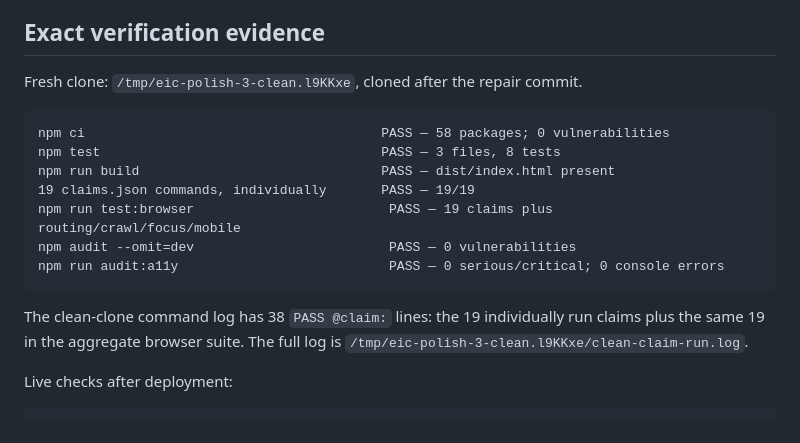
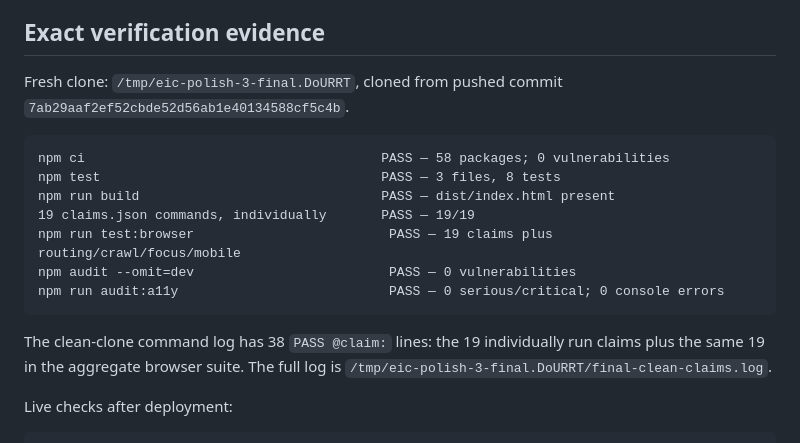
Before and after one commit to B-Divyesh/sf-ear-in-context, a Markdown page: .factory/handoff.md, the part around the change. Drawn GitHub-style.

Commit message:
docs: record final clean-clone evidence

````diff
--- a/.factory/handoff.md
+++ b/.factory/handoff.md
@@ -33,7 +33,8 @@ result wording and named difficulty sets.
 
 ## Exact verification evidence
 
-Fresh clone: `/tmp/eic-polish-3-clean.l9KKxe`, cloned after the repair commit.
+Fresh clone: `/tmp/eic-polish-3-final.DoURRT`, cloned from pushed commit
+`7ab29aaf2ef52cbde52d56ab1e40134588cf5c4b`.
 
 ```text
 npm ci                                      PASS — 58 packages; 0 vulnerabilities
@@ -47,7 +48,7 @@ npm run audit:a11y                           PASS — 0 serious/critical; 0 cons
 
 The clean-clone command log has 38 `PASS @claim:` lines: the 19 individually
 run claims plus the same 19 in the aggregate browser suite. The full log is
-`/tmp/eic-polish-3-clean.l9KKxe/clean-claim-run.log`.
+`/tmp/eic-polish-3-final.DoURRT/final-clean-claims.log`.
 
 Live checks after deployment:
 
````
Also changed, not shown: .factory/polish-3.md (+1 -1 lines).
